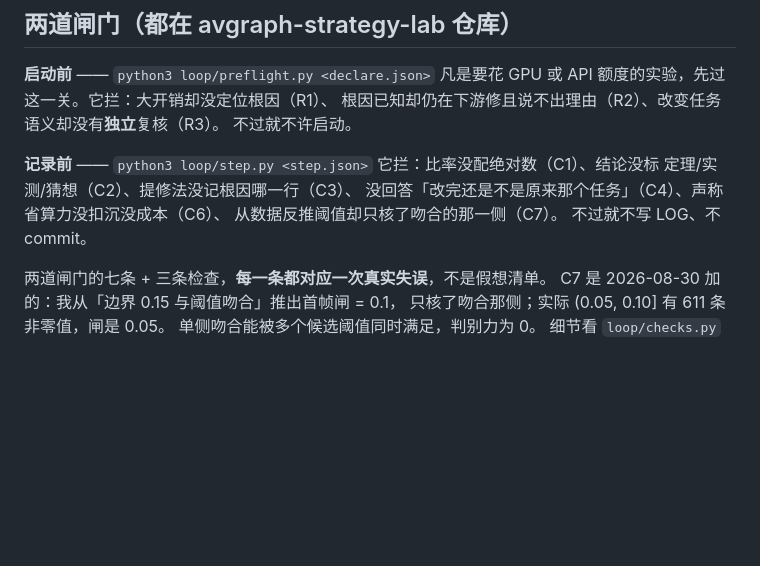
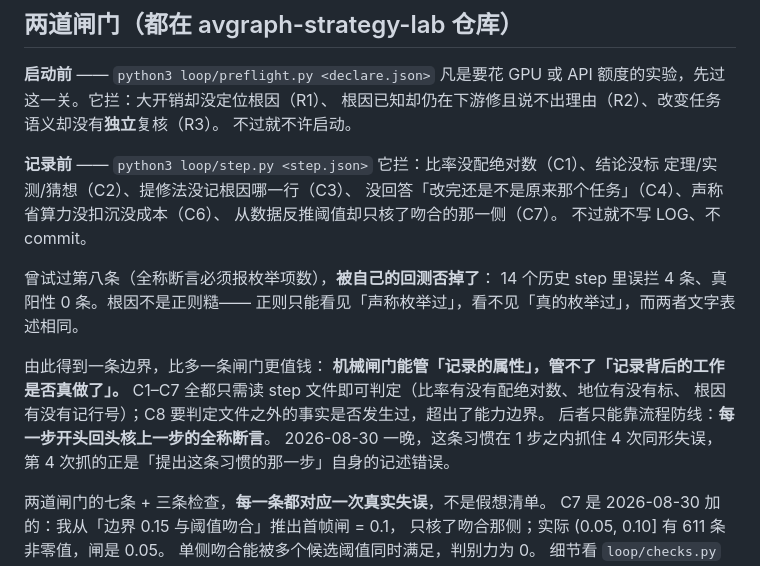
Before and after one commit to wx83/Multimodal-Dataset, a Markdown page: CLAUDE.md, the part around the change. Rendered like a GitHub page; blank space fills up the shorter version.

Commit message:
CLAUDE.md: 记下机械闸门的能力边界（C8 被自己的回测否掉）
试过第八条闸门（全称断言必须报枚举项数），回测结果是误拦 4/14、
真阳性 0/14。根因不是正则糙：正则只能看见『声称枚举过』，
看不见『真的枚举过』，而两者文字表述相同。

由此得到的边界比多一条闸门更值钱——机械闸门能管『记录的属性』，
管不了『记录背后的工作是否真做了』。C1-C7 全都只需读 step 文件即可
判定，C8 要判定文件之外的事实是否发生过。

后者只能靠流程防线：每一步开头回头核上一步的全称断言。这条习惯
一晚上抓住 4 次同形失误，第 4 次抓的是提出该习惯那一步自身的记述错误。

Co-Authored-By: Claude Opus 5 (1M context) <noreply@anthropic.com>

```diff
--- a/CLAUDE.md
+++ b/CLAUDE.md
@@ -25,6 +25,18 @@
 没回答「改完还是不是原来那个任务」（C4）、声称省算力没扣沉没成本（C6）、
 从数据反推阈值却只核了吻合的那一侧（C7）。
 不过就不写 LOG、不 commit。
+
+曾试过第八条（全称断言必须报枚举项数），**被自己的回测否掉了**：
+14 个历史 step 里误拦 4 条、真阳性 0 条。根因不是正则糙——
+正则只能看见「声称枚举过」，看不见「真的枚举过」，而两者文字表述相同。
+
+由此得到一条边界，比多一条闸门更值钱：
+**机械闸门能管「记录的属性」，管不了「记录背后的工作是否真做了」。**
+C1–C7 全都只需读 step 文件即可判定（比率有没有配绝对数、地位有没有标、
+根因有没有记行号）；C8 要判定文件之外的事实是否发生过，超出了能力边界。
+后者只能靠流程防线：**每一步开头回头核上一步的全称断言**。
+2026-08-30 一晚，这条习惯在 1 步之内抓住 4 次同形失误，
+第 4 次抓的正是「提出这条习惯的那一步」自身的记述错误。
 
 两道闸门的七条 + 三条检查，**每一条都对应一次真实失误**，不是假想清单。
 C7 是 2026-08-30 加的：我从「边界 0.15 与阈值吻合」推出首帧闸 = 0.1，
```
